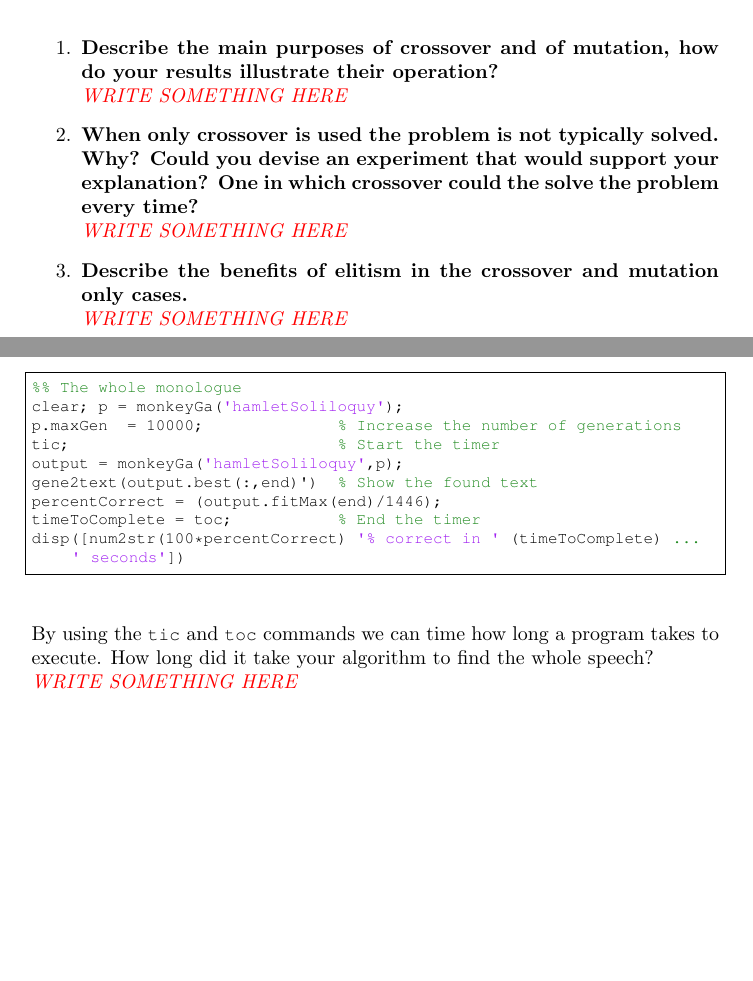
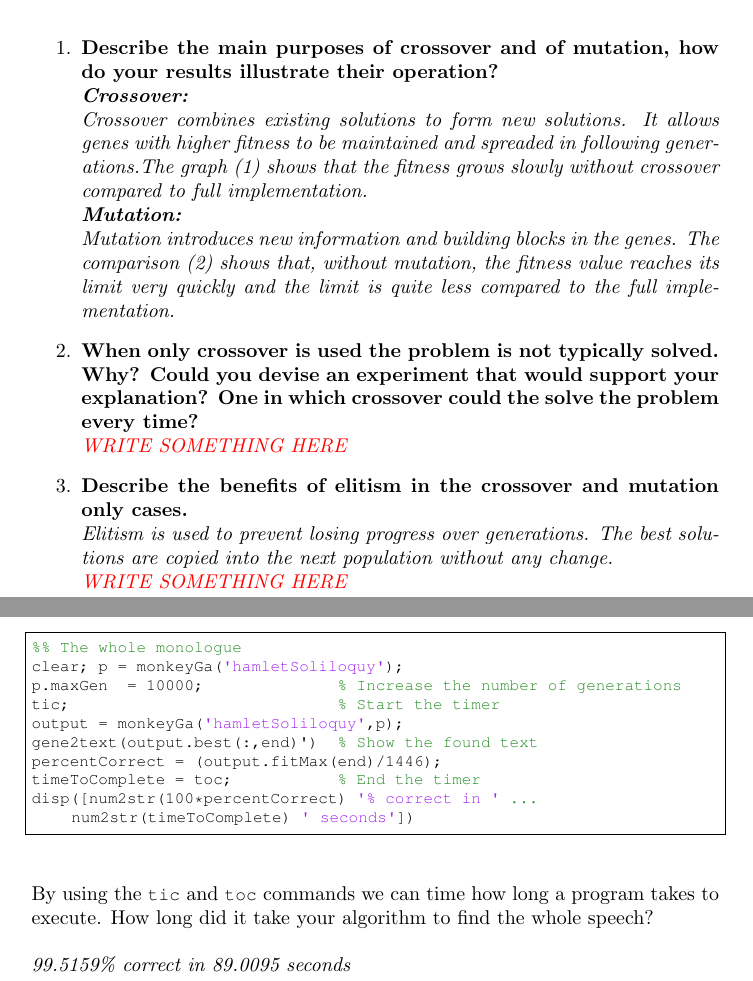
Before and after one commit to debaraj-barua/ECTA-SS18, a LaTeX problem sheet (Assignments/01/latex/hw1.tex, which reads Assignments/01/code/monkeyExperiment.m): two parts of pages 13 and 14 of 16, joined at a grey line, cut so that both start at the same text, the shorter picture padded with empty space. Compiled offline with pdfLaTeX.

Commit message:
Added short answers to the given questions

```diff
--- a/Assignments/01/code/monkeyExperiment.m
+++ b/Assignments/01/code/monkeyExperiment.m
@@ -72,7 +72,7 @@ output = monkeyGa('hamletSoliloquy',p);
 gene2text(output.best(:,end)')  % Show the found text
 percentCorrect = (output.fitMax(end)/1446);
 timeToComplete = toc;           % End the timer
-disp([num2str(100*percentCorrect) '% correct in ' (timeToComplete) ' seconds'])
+disp([num2str(100*percentCorrect) '% correct in ' num2str(timeToComplete) ' seconds'])
 
 %% Timing a single evaluation
 aWholeBunchOfTimes = 100000;
--- a/Assignments/01/latex/hw1.tex
+++ b/Assignments/01/latex/hw1.tex
@@ -188,7 +187,10 @@ With this data saved you can compare the two algorithms and compute the signific
 %-------------------------%
 % ANSWER:
 \textit{
- \color{red}WRITE SOMETHING HERE
+  \textbf{Crossover:}\\
+ 	Crossover combines existing solutions to form new solutions. It allows genes with higher fitness to be maintained and spreaded in following generations.The graph (1) shows that the fitness grows slowly without crossover compared to full implementation.\\
+ \textbf{Mutation:}\\
+ Mutation introduces new information and building blocks in the genes. The comparison (2) shows that, without mutation, the fitness value reaches its limit very quickly and the limit is quite less compared to the full implementation.
  }
 %-------------------------%
 
@@ -204,6 +206,7 @@ With this data saved you can compare the two algorithms and compute the signific
 %-------------------------%
 % ANSWER:
 \textit{
+Elitism is used to prevent losing progress over generations. The best solutions are copied into the next population without any change.\\
 \color{red}WRITE SOMETHING HERE
 }
 %-------------------------%
@@ -221,7 +224,7 @@ By using the \mcode{tic} and \mcode{toc} commands we can time how long a program
 %-------------------------%
 % ANSWER:
 \textit{
-\color{red}WRITE SOMETHING HERE
+\\99.5159\% correct in 89.0095 seconds
 }
 %-------------------------%
 
```
Also changed, not shown: Assignments/01/latex/hw1.pdf, Assignments/01/latex/hw1.tex (3 more changed lines).
